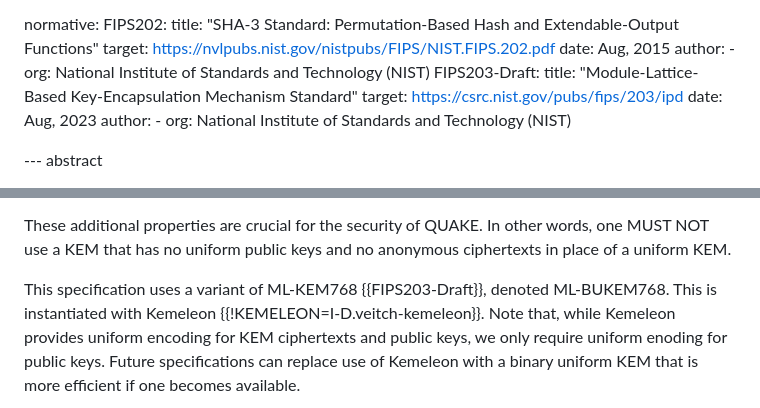
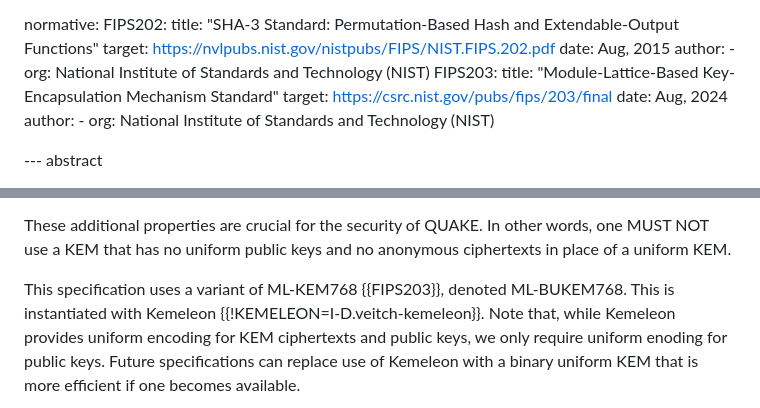
Before and after one commit to chris-wood/draft-pqpake, a Markdown page: draft-vos-cfrg-pqpake.md, 2 parts joined by grey strips. Drawn GitHub-style.

Commit message:
Fix FIPS 203 reference

```diff
--- a/draft-vos-cfrg-pqpake.md
+++ b/draft-vos-cfrg-pqpake.md
@@ -41,10 +41,10 @@ normative:
     author:
       -
         org: National Institute of Standards and Technology (NIST)
-  FIPS203-Draft:
+  FIPS203:
     title: "Module-Lattice-Based Key-Encapsulation Mechanism Standard"
-    target: https://csrc.nist.gov/pubs/fips/203/ipd
-    date: Aug, 2023
+    target: https://csrc.nist.gov/pubs/fips/203/final
+    date: Aug, 2024
     author:
       -
         org: National Institute of Standards and Technology (NIST)
@@ -229,7 +229,7 @@ These additional properties are crucial for the security of QUAKE. In
 other words, one MUST NOT use a KEM that has no uniform public keys
 and no anonymous ciphertexts in place of a uniform KEM.
 
-This specification uses a variant of ML-KEM768 {{FIPS203-Draft}}, denoted ML-BUKEM768.
+This specification uses a variant of ML-KEM768 {{FIPS203}}, denoted ML-BUKEM768.
 This is instantiated with Kemeleon {{!KEMELEON=I-D.veitch-kemeleon}}. Note that, while
 Kemeleon provides uniform encoding for KEM ciphertexts and public keys, we only
 require uniform enoding for public keys. Future specifications can replace use of
```
